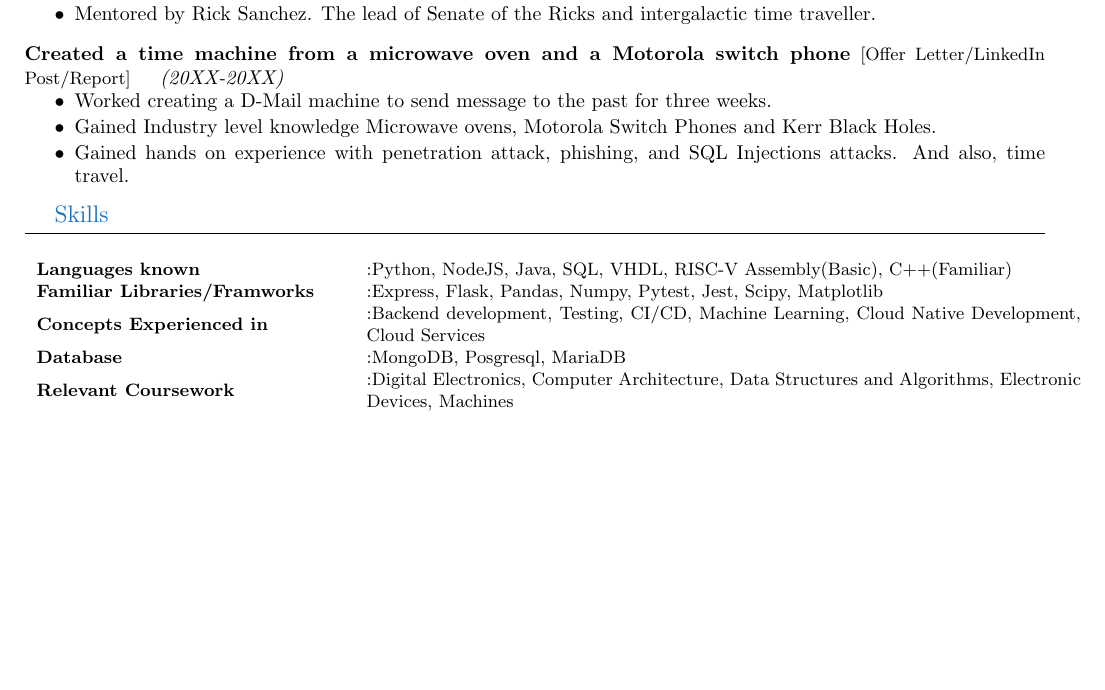
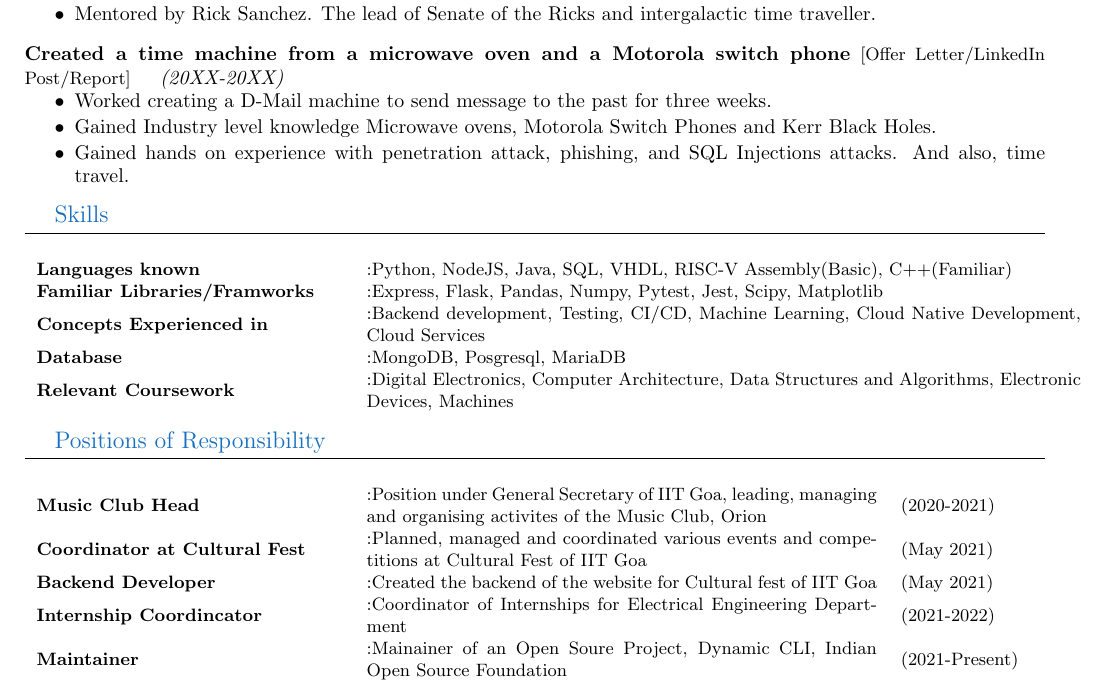
Before and after one commit to NamamiShanker/IITGoaResume, a LaTeX CV (resume.tex): part of the page, cut so that both start at the same text, the shorter picture padded with empty space. Compiled offline with pdfLaTeX.

Commit message:
Add POR field

```diff
--- a/resume.tex
+++ b/resume.tex
@@ -106,4 +106,21 @@
 		\end{tabular}
 		}
 	\end{center}
+
+	% Positions of responsibility
+
+	{\large\color{RoyalBlue}Positions of Responsibility}
+	\par\noindent\rule[7pt]{\textwidth}{0.1pt}
+	\begin{center}
+		{\small \vspace*{-5mm}
+		\begin{tabular}{ m{0.3\textwidth} m{0.5\textwidth} m{0.2\textwidth}}
+			\textbf{Music Club Head} & :Position under General Secretary of IIT Goa, leading, managing and organising activites of the Music Club, Orion & (2020-2021) \\
+			\textbf{Coordinator at Cultural Fest} & :Planned, managed and coordinated various events and competitions at Cultural Fest of IIT Goa & (May 2021) \\
+			\textbf{Backend Developer} & :Created the backend of the website for Cultural fest of IIT Goa & (May 2021) \\
+			\textbf{Internship Coordincator} & :Coordinator of Internships for Electrical Engineering Department & (2021-2022) \\
+			\textbf{Maintainer} & :Mainainer of an Open Soure Project, Dynamic CLI, Indian Open Source Foundation & (2021-Present) \\
+		\end{tabular}
+		}
+	\end{center}
+
 \end{document}
```
Also changed, not shown: resume.pdf.
